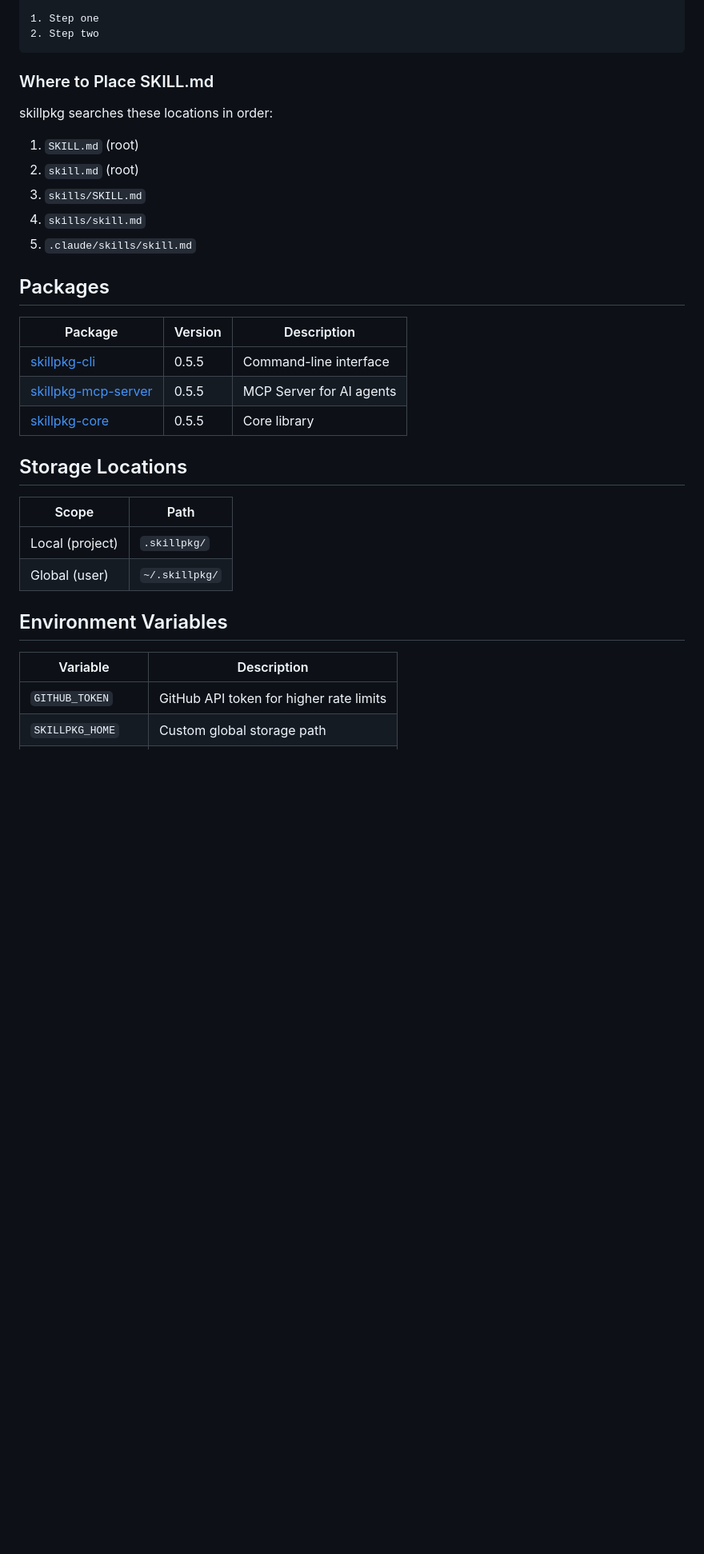
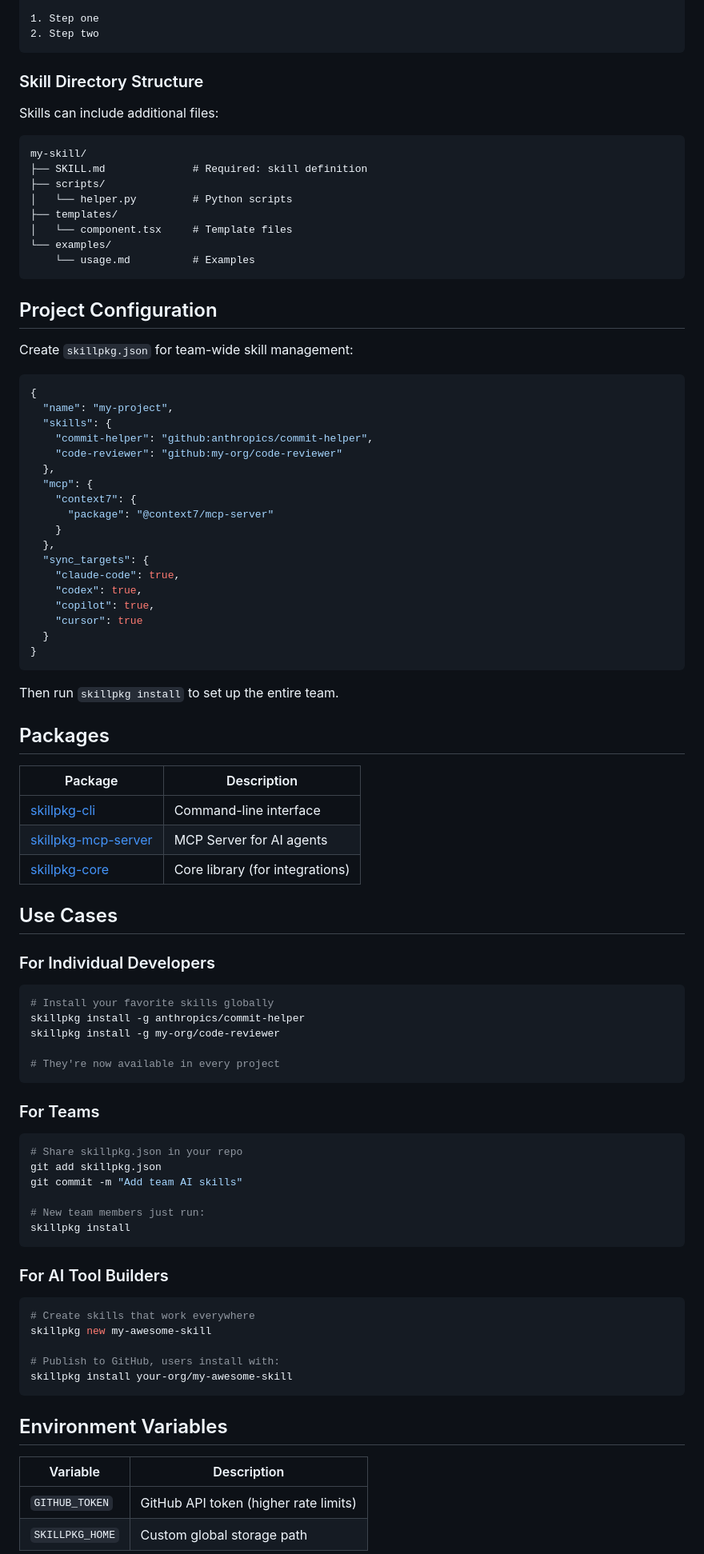
Before and after one commit to miles990/skillpkg, a Markdown page: README.md, the part around one of its changes. Shown at 80% size. GitHub-like rendering; blank space fills up the shorter version.

````diff
--- a/README.md
+++ b/README.md
@@ -272,34 +231,92 @@ Instructions for the AI agent...
 2. Step two
 ```
 
-### Where to Place SKILL.md
+### Skill Directory Structure
 
-skillpkg searches these locations in order:
+Skills can include additional files:
 
-1. `SKILL.md` (root)
-2. `skill.md` (root)
-3. `skills/SKILL.md`
-4. `skills/skill.md`
-5. `.claude/skills/skill.md`
+```
+my-skill/
+├── SKILL.md              # Required: skill definition
+├── scripts/
+│   └── helper.py         # Python scripts
+├── templates/
+│   └── component.tsx     # Template files
+└── examples/
+    └── usage.md          # Examples
+```
+
+## Project Configuration
+
+Create `skillpkg.json` for team-wide skill management:
+
+```json
+{
+  "name": "my-project",
+  "skills": {
+    "commit-helper": "github:anthropics/commit-helper",
+    "code-reviewer": "github:my-org/code-reviewer"
+  },
+  "mcp": {
+    "context7": {
+      "package": "@context7/mcp-server"
+    }
+  },
+  "sync_targets": {
+    "claude-code": true,
+    "codex": true,
+    "copilot": true,
+    "cursor": true
+  }
+}
+```
+
+Then run `skillpkg install` to set up the entire team.
 
 ## Packages
 
-| Package | Version | Description |
-|---------|---------|-------------|
-| [skillpkg-cli](https://www.npmjs.com/package/skillpkg-cli) | 0.5.5 | Command-line interface |
-| [skillpkg-mcp-server](https://www.npmjs.com/package/skillpkg-mcp-server) | 0.5.5 | MCP Server for AI agents |
-| [skillpkg-core](https://www.npmjs.com/package/skillpkg-core) | 0.5.5 | Core library |
+| Package | Description |
+|---------|-------------|
+| [skillpkg-cli](https://www.npmjs.com/package/skillpkg-cli) | Command-line interface |
+| [skillpkg-mcp-server](https://www.npmjs.com/package/skillpkg-mcp-server) | MCP Server for AI agents |
+| [skillpkg-core](https://www.npmjs.com/package/skillpkg-core) | Core library (for integrations) |
 
-## Storage Locations
+## Use Cases
 
-| Scope | Path |
-|-------|------|
-| Local (project) | `.skillpkg/` |
-| Global (user) | `~/.skillpkg/` |
+### For Individual Developers
+
+```bash
+# Install your favorite skills globally
+skillpkg install -g anthropics/commit-helper
+skillpkg install -g my-org/code-reviewer
+
+# They're now available in every project
+```
+
+### For Teams
+
+```bash
+# Share skillpkg.json in your repo
+git add skillpkg.json
+git commit -m "Add team AI skills"
+
+# New team members just run:
+skillpkg install
+```
+
+### For AI Tool Builders
+
+```bash
+# Create skills that work everywhere
+skillpkg new my-awesome-skill
+
+# Publish to GitHub, users install with:
+skillpkg install your-org/my-awesome-skill
+```
 
 ## Environment Variables
 
 | Variable | Description |
 |----------|-------------|
-| `GITHUB_TOKEN` | GitHub API token for higher rate limits |
+| `GITHUB_TOKEN` | GitHub API token (higher rate limits) |
 | `SKILLPKG_HOME` | Custom global storage path |
````
Also changed, not shown: other parts of README.md (+116 -162 lines).
